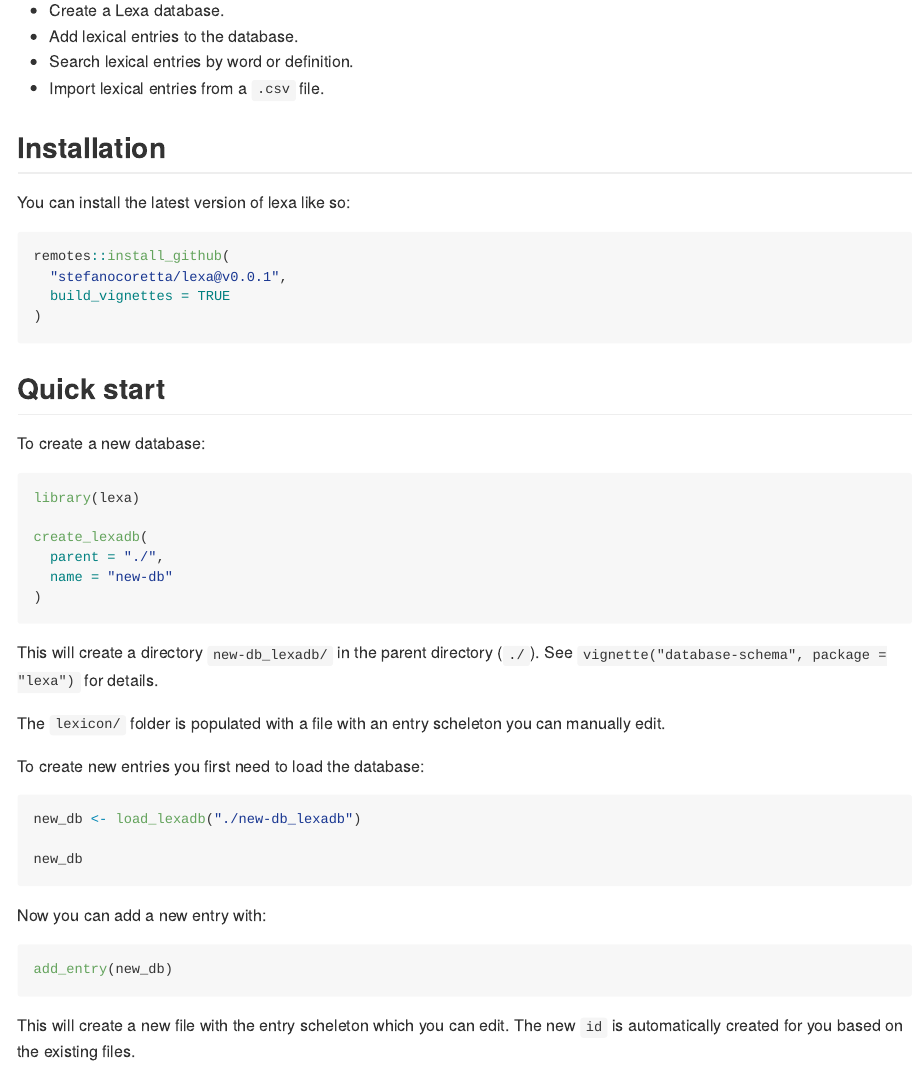
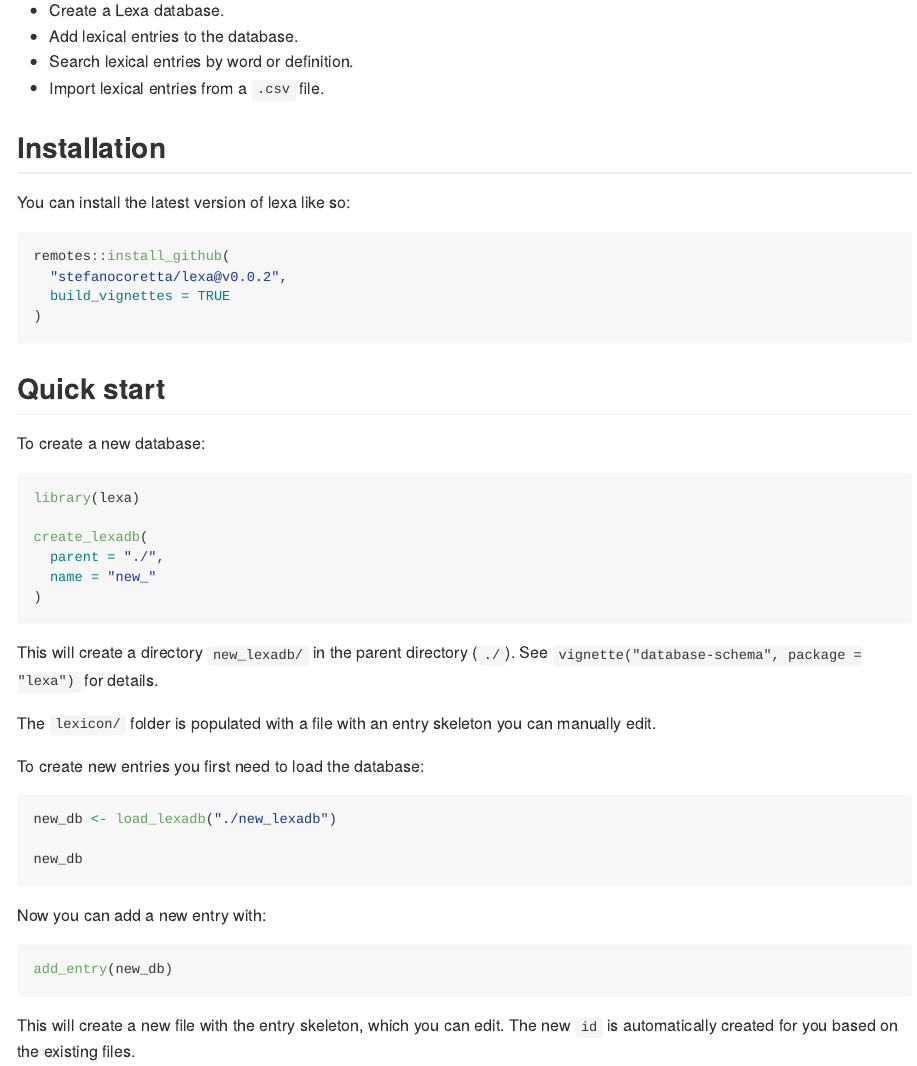
Before and after one commit to stefanocoretta/lexa, an R Markdown document (README.Rmd): the page in a window 1100 px wide, from 330 px down. The pictures show the output file README.md that the author committed with the source, drawn offline in the style of GitHub; badge pictures from the web are left out.

Commit message:
♻️ - update documentation

````diff
--- a/README.Rmd
+++ b/README.Rmd
@@ -39,7 +39,7 @@ You can install the latest version of lexa like so:
 
 ``` r
 remotes::install_github(
-  "stefanocoretta/lexa@v0.0.1",
+  "stefanocoretta/lexa@v0.0.2",
   build_vignettes = TRUE
 )
 ```
@@ -53,19 +53,19 @@ library(lexa)
 
 create_lexadb(
   parent = "./",
-  name = "new-db"
+  name = "new_"
 )
 ```
 
-This will create a directory `new-db_lexadb/` in the parent directory (`./`).
+This will create a directory `new_lexadb/` in the parent directory (`./`).
 See `vignette("database-schema", package = "lexa")` for details.
 
-The `lexicon/` folder is populated with a file with an entry scheleton you can manually edit.
+The `lexicon/` folder is populated with a file with an entry skeleton you can manually edit.
 
 To create new entries you first need to load the database:
 
 ``` r
-new_db <- load_lexadb("./new-db_lexadb")
+new_db <- load_lexadb("./new_lexadb")
 
 new_db
 ```
@@ -76,7 +76,7 @@ Now you can add a new entry with:
 add_entry(new_db)
 ```
 
-This will create a new file with the entry scheleton which you can edit.
+This will create a new file with the entry skeleton, which you can edit.
 The new `id` is automatically created for you based on the existing files.
 
 To search your lexicon:
````
Also changed, not shown: NEWS.md (+1 -1 lines), vignettes/database-schema.Rmd (+14 -3 lines), README.md, 1 other file.
